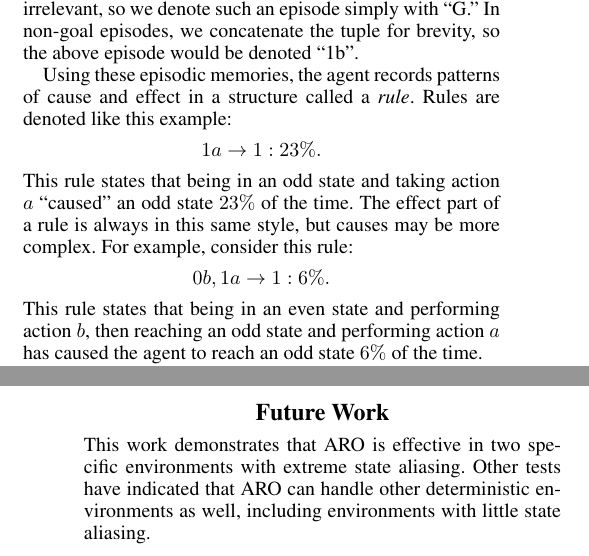
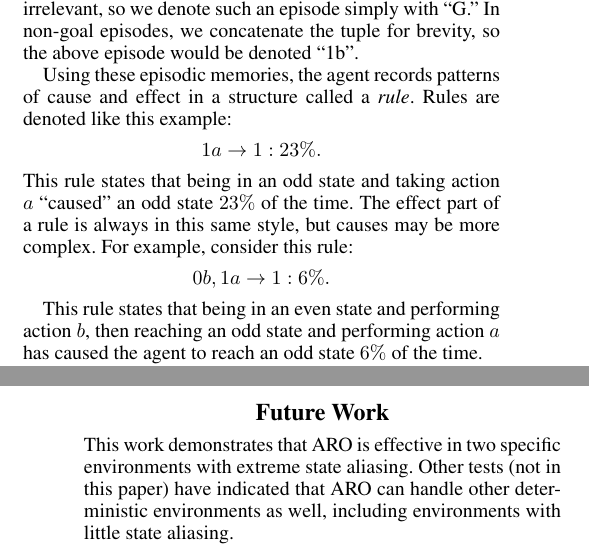
Before and after one commit to Anak2016/AAAI_Paper, a LaTeX paper (AROPaper_AAAI2020_ver00.tex): two parts of the columns of pages 2 and 5 of 6, joined at a grey line, cut so that both start at the same text. Compiled offline with pdfLaTeX.

Commit message:
A few more minor fixes

```diff
--- a/AROPaper_AAAI2020_ver00.tex
+++ b/AROPaper_AAAI2020_ver00.tex
@@ -330,7 +344,24 @@ ARO stores previous events in units called ``episodes." Each episode consists of
 
-Using these episodic memories, the agent records patterns of cause and effect in a structure called a \textit{rule}. Rules are denoted like this example: $$1a \rightarrow 1: 23\%.$$ This rule states that being in an odd state and taking action $a$ ``caused" an odd state $23\%$ of the time. The effect part of a rule is always in this same style, but causes may be more complex. For example, consider this rule: $$0b,1a \rightarrow 1: 6\%.$$
-%This rules says that the agent taking action $a$ while being in an odd state that was reached by taking a $b$ from an even state has caused an odd state $6\%$ of the time. In general, a rule consists of a sequence of episodes as the ``cause", an observation $o \in O$ as an ``effect," and the probability that the cause produces the stated effect.
-This rule states that being in an even state and performing action $b$, then reaching an odd state and performing action $a$ has caused the agent to reach an odd state $6\%$ of the time.
+
+Using these episodic memories, the agent records patterns of cause and
+effect in a structure called a \textit{rule}. Rules are denoted like
+this example: $$1a \rightarrow 1: 23\%.$$ This rule states that being
+in an odd state and taking action $a$ ``caused" an odd state $23\%$ of
+the time. The effect part of a rule is always in this same style, but
+causes may be more complex. For example, consider this
+rule: $$0b,1a \rightarrow 1: 6\%.$$
+
+%This rules says that the agent taking action $a$ while being in an
+%odd state that was reached by taking a $b$ from an even state has
+%caused an odd state $6\%$ of the time. In general, a rule consists of
+%a sequence of episodes as the ``cause", an observation $o \in O$ as
+%an ``effect," and the probability that the cause produces the stated
+%effect.
+
+This rule states that being in an even state and performing action
+$b$, then reaching an odd state and performing action $a$ has caused
+the agent to reach an odd state $6\%$ of the time.
+
 
 More formally, a rule consists of three parts: a sequence of episodes of any length known as the \emph{cause sequence}, an observation known as the \emph{effect}, and a probability. The cause sequence of a rule may be empty, which can be interpreted as the probability  that transitioning to a new state causes a particular observation. The number of episodes in the cause sequence of a rule is called the \textit{depth} of a rule.
 
@@ -578,7 +645,10 @@ gathered at the time of paper submission.)
 \section{Future Work}
 
 This work demonstrates that ARO is effective in two specific
-environments with extreme state aliasing. Other tests have indicated that ARO can handle other deterministic environments as well, including environments with little state aliasing.
+environments with extreme state aliasing. Other tests (not in this
+paper) have indicated that ARO can handle other deterministic
+environments as well, including environments with little state
+aliasing.
 
 The most pressing concern is that it is not obvious how best to
 generalize ARO to accommodate a stochastic observation function, such
```
Also changed, not shown: AROPaper_AAAI2020_ver00.tex (65 more changed lines).
